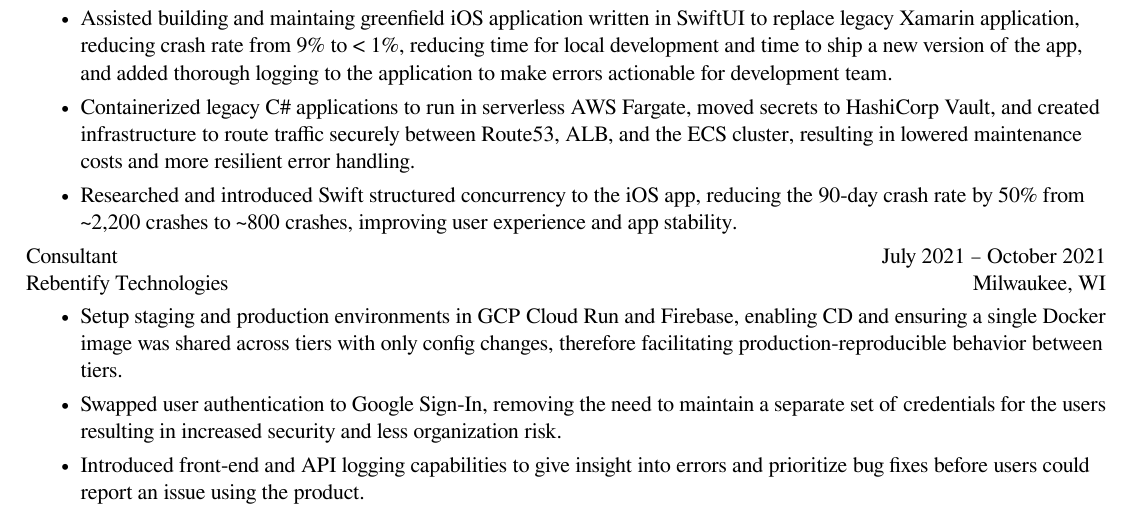
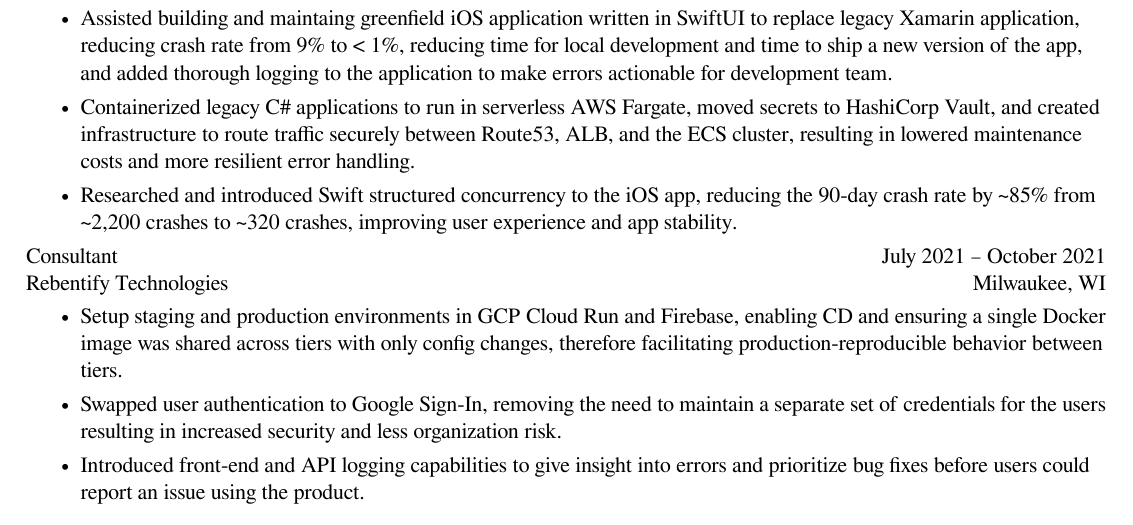
Before and after one commit to arovge/resume, a LaTeX document (main.tex, which reads experience.tex): part of the page, cut so that both start at the same text. Compiled offline with XeLaTeX.

Commit message:
correct ios crash metrics

```diff
--- a/experience.tex
+++ b/experience.tex
@@ -12,7 +12,7 @@
         Containerized legacy C\# applications to run in serverless AWS Fargate, moved secrets to HashiCorp Vault, and created infrastructure to route traffic securely between Route53, ALB, and the ECS cluster, resulting in lowered maintenance costs and more resilient error handling.
     }
     \item{
-        Researched and introduced Swift structured concurrency to the iOS app, reducing the 90-day crash rate by 50\% from \textasciitilde2,200 crashes to \textasciitilde800 crashes, improving user experience and app stability.
+        Researched and introduced Swift structured concurrency to the iOS app, reducing the 90-day crash rate by \textasciitilde85\% from \textasciitilde2,200 crashes to \textasciitilde320 crashes, improving user experience and app stability.
     }
 \end{bulletlist}
 
```
